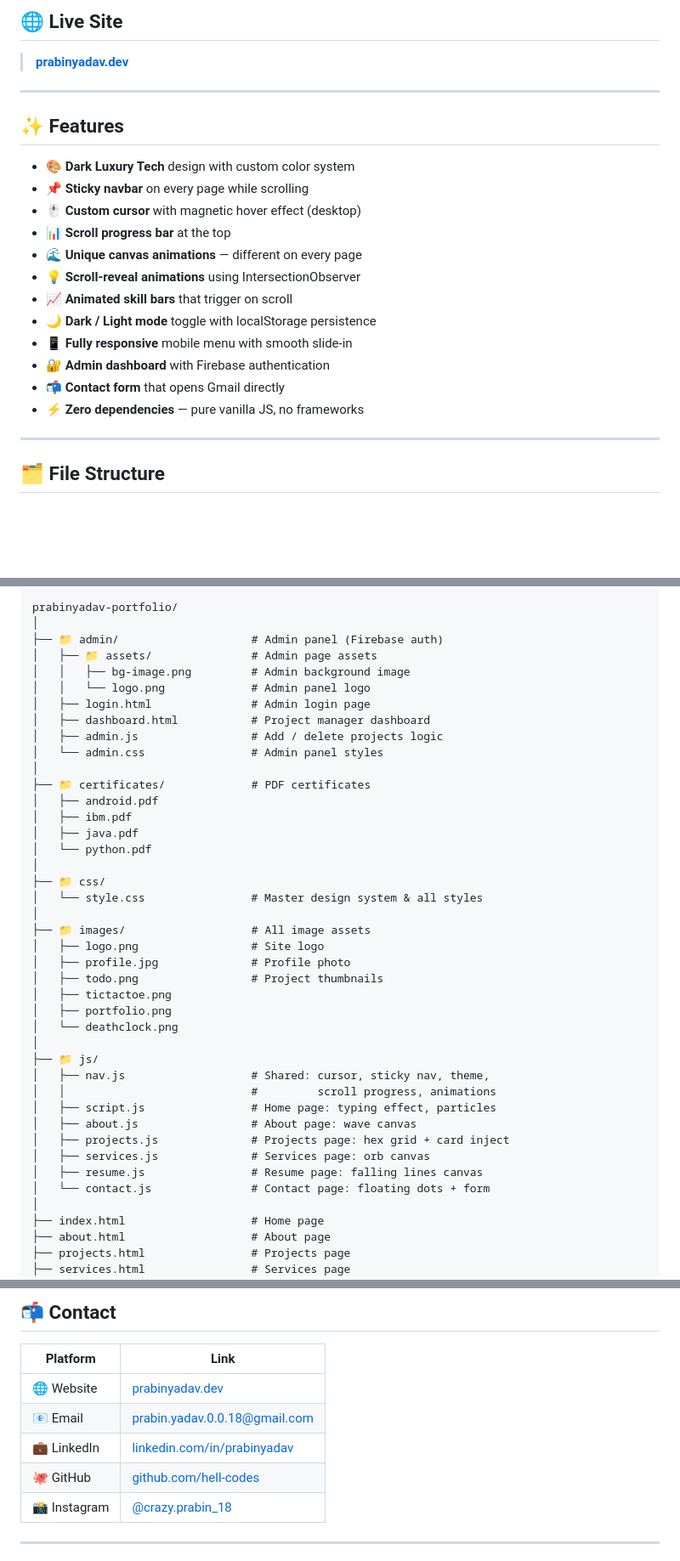
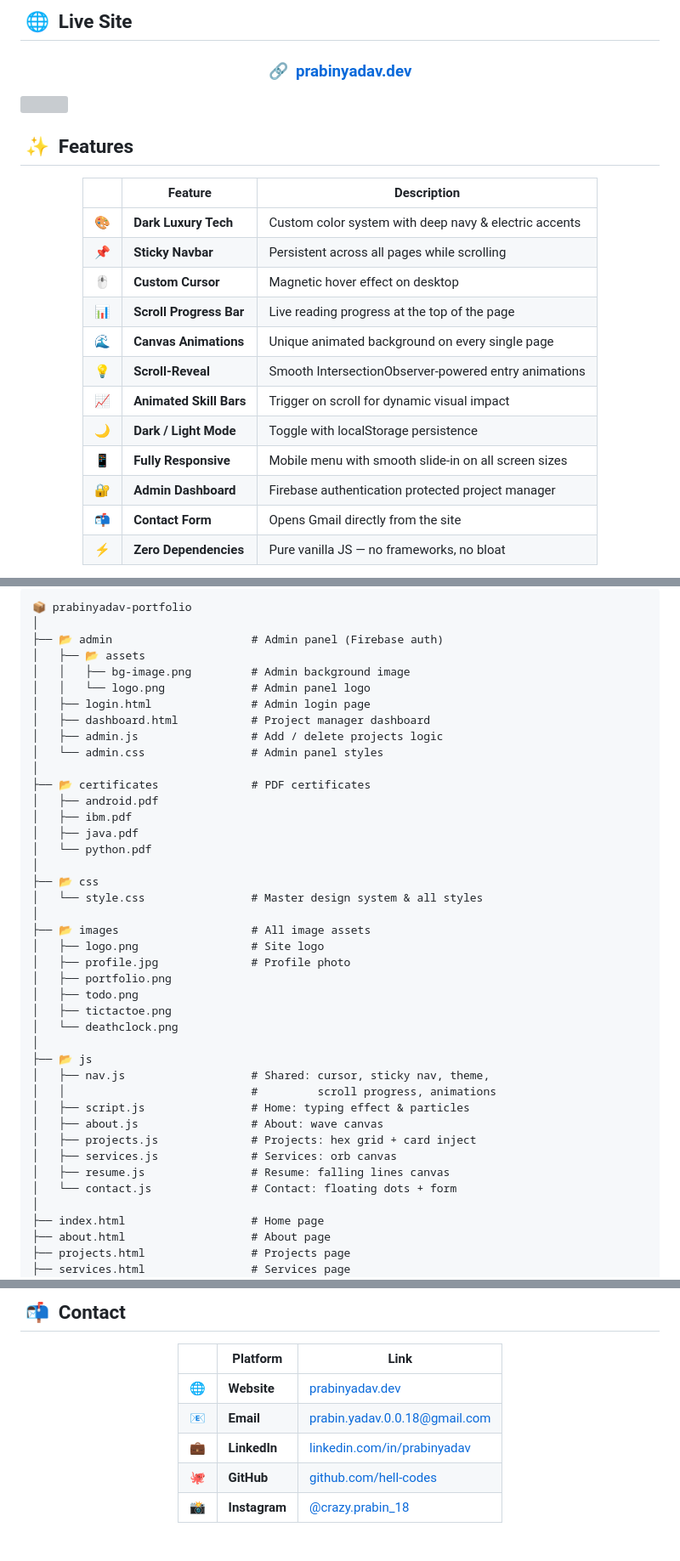
Before and after one commit to hell-codes/prabinyadav.github.io, a Markdown page: README.md, 3 parts joined by grey strips. Shown at 85% size. GitHub-like rendering; blank space fills up the shorter version; grey boxes are pictures that could not be loaded.

Commit message:
Update README with new formatting and content

````diff
--- a/README.md
+++ b/README.md
@@ -21,25 +25,30 @@ Dark luxury tech aesthetic · Sticky navbar · Canvas animations · Admin dashbo
 
-## 🌐 Live Site
+## &nbsp;🌐 &nbsp;Live Site
 
-> **[prabinyadav.dev](https://prabinyadav.dev)**
+<div align="center">
 
----
+### 🔗 &nbsp;[prabinyadav.dev](https://prabinyadav.dev)
 
-## ✨ Features
+</div>
 
-- 🎨 **Dark Luxury Tech** design with custom color system
-- 📌 **Sticky navbar** on every page while scrolling
-- 🖱️ **Custom cursor** with magnetic hover effect (desktop)
-- 📊 **Scroll progress bar** at the top
-- 🌊 **Unique canvas animations** — different on every page
-- 💡 **Scroll-reveal animations** using IntersectionObserver
-- 📈 **Animated skill bars** that trigger on scroll
-- 🌙 **Dark / Light mode** toggle with localStorage persistence
-- 📱 **Fully responsive** mobile menu with smooth slide-in
-- 🔐 **Admin dashboard** with Firebase authentication
-- 📬 **Contact form** that opens Gmail directly
-- ⚡ **Zero dependencies** — pure vanilla JS, no frameworks
+<img src="https://user-images.githubusercontent.com/73097560/115834477-dbab4500-a447-11eb-908a-139a6edaec5c.gif">
 
----
+## &nbsp;✨ &nbsp;Features
 
-## 🗂️ File Structure
+<div align="center">
+
+| &nbsp; | Feature | Description |
+|:---:|---------|-------------|
+| 🎨 | **Dark Luxury Tech** | Custom color system with deep navy & electric accents |
+| 📌 | **Sticky Navbar** | Persistent across all pages while scrolling |
+| 🖱️ | **Custom Cursor** | Magnetic hover effect on desktop |
+| 📊 | **Scroll Progress Bar** | Live reading progress at the top of the page |
+| 🌊 | **Canvas Animations** | Unique animated background on every single page |
+| 💡 | **Scroll-Reveal** | Smooth IntersectionObserver-powered entry animations |
+| 📈 | **Animated Skill Bars** | Trigger on scroll for dynamic visual impact |
+| 🌙 | **Dark / Light Mode** | Toggle with localStorage persistence |
+| 📱 | **Fully Responsive** | Mobile menu with smooth slide-in on all screen sizes |
+| 🔐 | **Admin Dashboard** | Firebase authentication protected project manager |
+| 📬 | **Contact Form** | Opens Gmail directly from the site |
+| ⚡ | **Zero Dependencies** | Pure vanilla JS — no frameworks, no bloat |
+
@@ -46,9 +60,9 @@ Dark luxury tech aesthetic · Sticky navbar · Canvas animations · Admin dashbo
 
 ```
-prabinyadav-portfolio/
+📦 prabinyadav-portfolio
 │
-├── 📁 admin/                    # Admin panel (Firebase auth)
-│   ├── 📁 assets/               # Admin page assets
+├── 📂 admin                     # Admin panel (Firebase auth)
+│   ├── 📂 assets
 │   │   ├── bg-image.png         # Admin background image
 │   │   └── logo.png             # Admin panel logo
 │   ├── login.html               # Admin login page
@@ -56,32 +70,32 @@ prabinyadav-portfolio/
 │   ├── admin.js                 # Add / delete projects logic
 │   └── admin.css                # Admin panel styles
 │
-├── 📁 certificates/             # PDF certificates
+├── 📂 certificates              # PDF certificates
 │   ├── android.pdf
 │   ├── ibm.pdf
 │   ├── java.pdf
 │   └── python.pdf
 │
-├── 📁 css/
+├── 📂 css
 │   └── style.css                # Master design system & all styles
 │
-├── 📁 images/                   # All image assets
+├── 📂 images                    # All image assets
 │   ├── logo.png                 # Site logo
 │   ├── profile.jpg              # Profile photo
-│   ├── todo.png                 # Project thumbnails
+│   ├── portfolio.png
+│   ├── todo.png
 │   ├── tictactoe.png
-│   ├── portfolio.png
 │   └── deathclock.png
 │
-├── 📁 js/
+├── 📂 js
 │   ├── nav.js                   # Shared: cursor, sticky nav, theme,
 │   │                            #         scroll progress, animations
-│   ├── script.js                # Home page: typing effect, particles
-│   ├── about.js                 # About page: wave canvas
-│   ├── projects.js              # Projects page: hex grid + card inject
-│   ├── services.js              # Services page: orb canvas
-│   ├── resume.js                # Resume page: falling lines canvas
-│   └── contact.js               # Contact page: floating dots + form
+│   ├── script.js                # Home: typing effect & particles
+│   ├── about.js                 # About: wave canvas
+│   ├── projects.js              # Projects: hex grid + card inject
+│   ├── services.js              # Services: orb canvas
+│   ├── resume.js                # Resume: falling lines canvas
+│   └── contact.js               # Contact: floating dots + form
 │
 ├── index.html                   # Home page
 ├── about.html                   # About page
@@ -194,13 +229,13 @@ To set up your own Firebase project, update the config in `admin/login.html` and
 
-## 📬 Contact
+## &nbsp;📬 &nbsp;Contact
 
-| Platform | Link |
-|---|---|
-| 🌐 Website | [prabinyadav.dev](https://prabinyadav.dev) |
-| 📧 Email | [prabin.yadav.0.0.18@gmail.com](mailto:prabin.yadav.0.0.18@gmail.com) |
-| 💼 LinkedIn | [linkedin.com/in/prabinyadav](https://linkedin.com/in/prabinyadav) |
-| 🐙 GitHub | [github.com/hell-codes](https://github.com/hell-codes) |
-| 📸 Instagram | [@crazy.prabin_18](https://instagram.com/crazy.prabin_18) |
+<div align="center">
 
----
+| &nbsp; | Platform | Link |
+|:---:|----------|------|
+| 🌐 | **Website** | [prabinyadav.dev](https://prabinyadav.dev) |
+| 📧 | **Email** | [prabin.yadav.0.0.18@gmail.com](mailto:prabin.yadav.0.0.18@gmail.com) |
+| 💼 | **LinkedIn** | [linkedin.com/in/prabinyadav](https://linkedin.com/in/prabinyadav) |
+| 🐙 | **GitHub** | [github.com/hell-codes](https://github.com/hell-codes) |
+| 📸 | **Instagram** | [@crazy.prabin_18](https://instagram.com/crazy.prabin_18) |
 
````
Also changed, not shown: other parts of README.md (+107 -67 lines).
